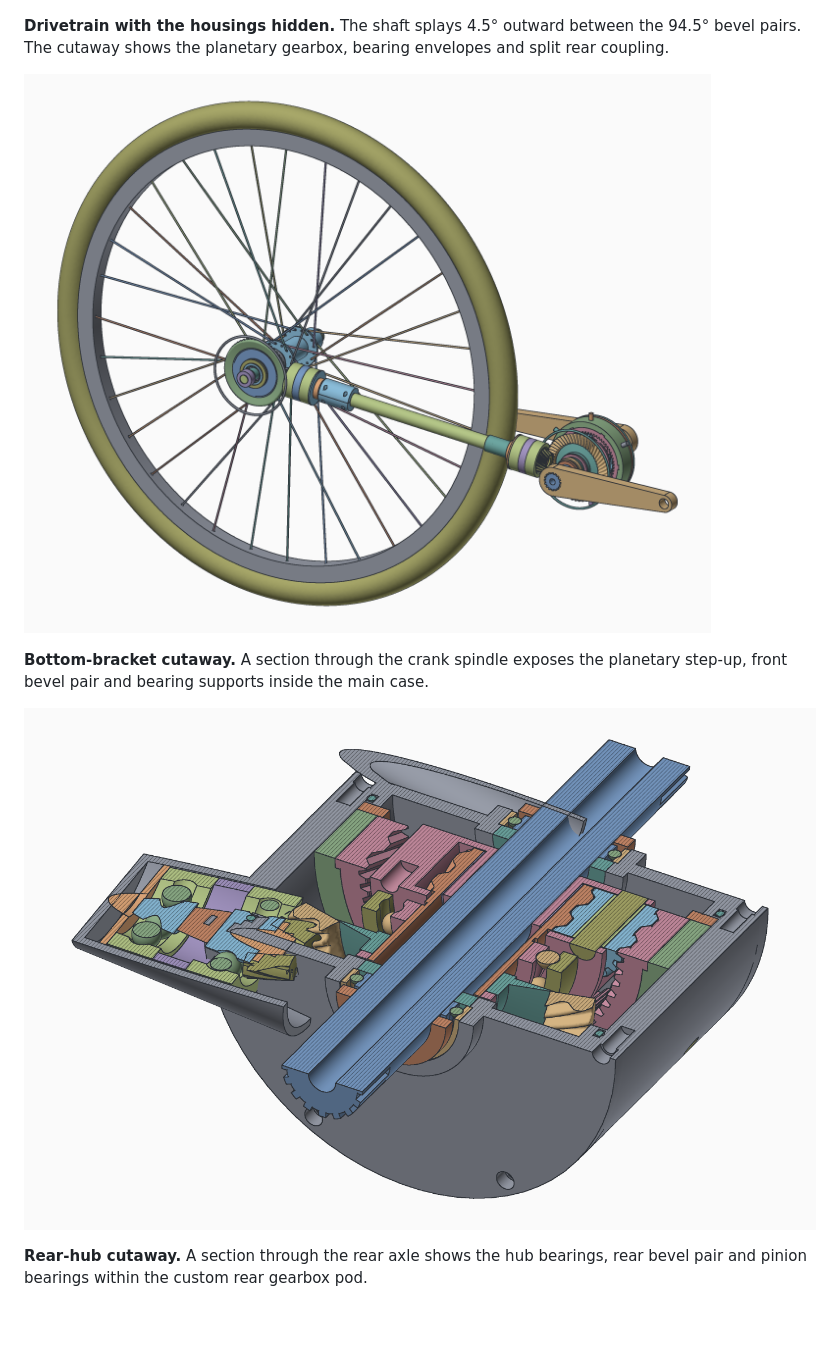
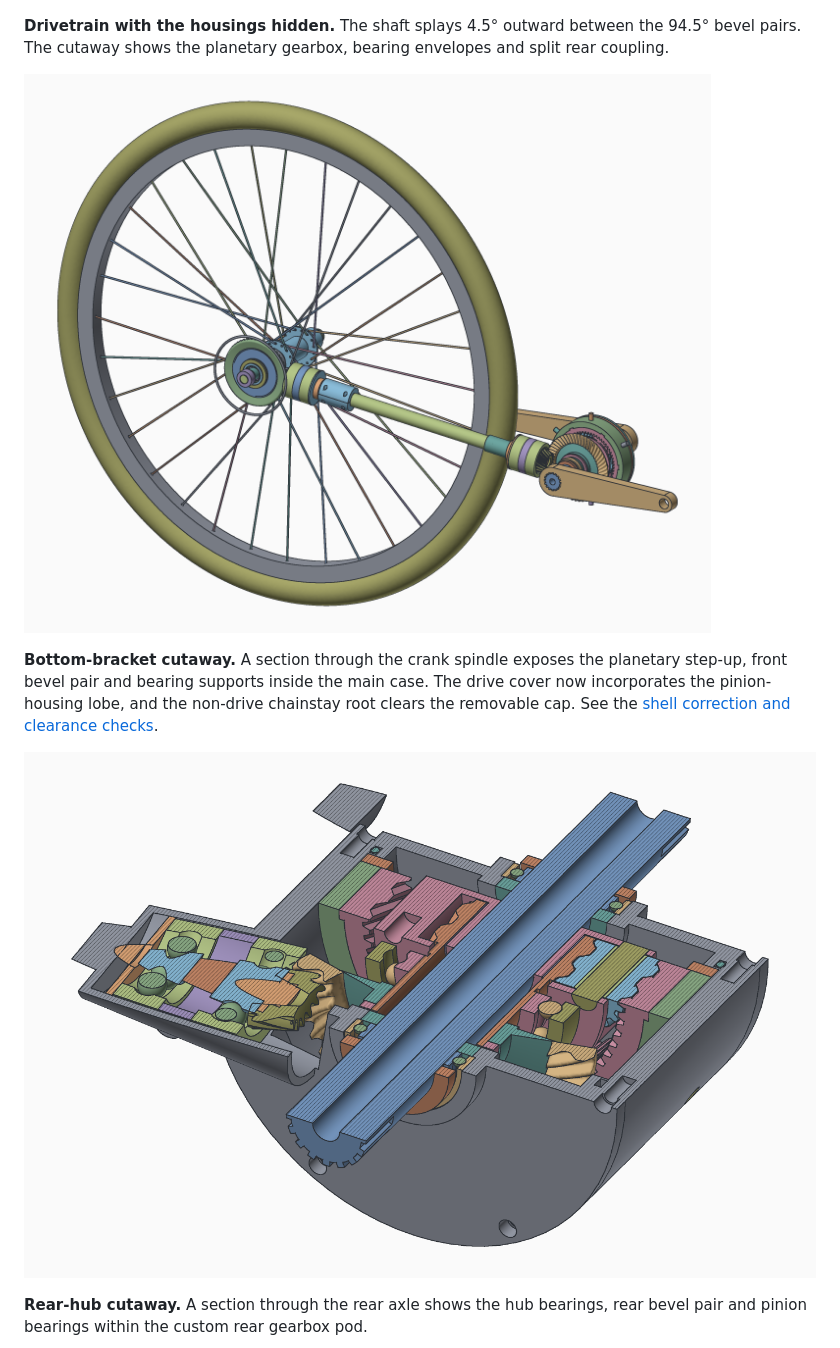
Before and after one commit to bmander/shaftdrive, a Markdown page: README.md, the part around the change. Drawn GitHub-style; pictures changed too: docs/images/bottom-bracket-cutaway.png, docs/images/drive-cutaway.png; blank space fills up the shorter version.

Commit message:
Fix bottom-bracket shell and cover interference

```diff
--- a/README.md
+++ b/README.md
@@ -19,6 +19,9 @@ split rear coupling.
 
 **Bottom-bracket cutaway.** A section through the crank spindle exposes the
 planetary step-up, front bevel pair and bearing supports inside the main case.
+The drive cover now incorporates the pinion-housing lobe, and the non-drive
+chainstay root clears the removable cap. See the
+[shell correction and clearance checks](engineering/shell-clearance.md).
 
 ![Close-up section through the bottom bracket showing the planetary gears, front bevel pair and crank spindle bearings](docs/images/bottom-bracket-cutaway.png)
 
```
Also changed, not shown: engineering/shell-clearance.md (added, +36 -0 lines), docs/images/drive-assembly.png, 7 other files.
